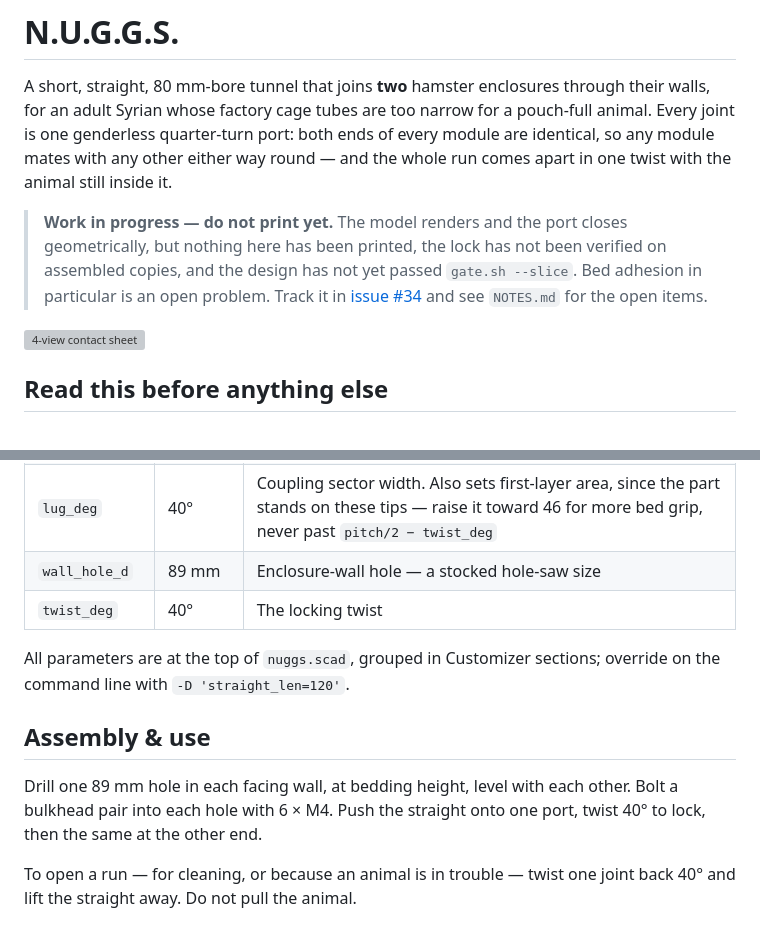
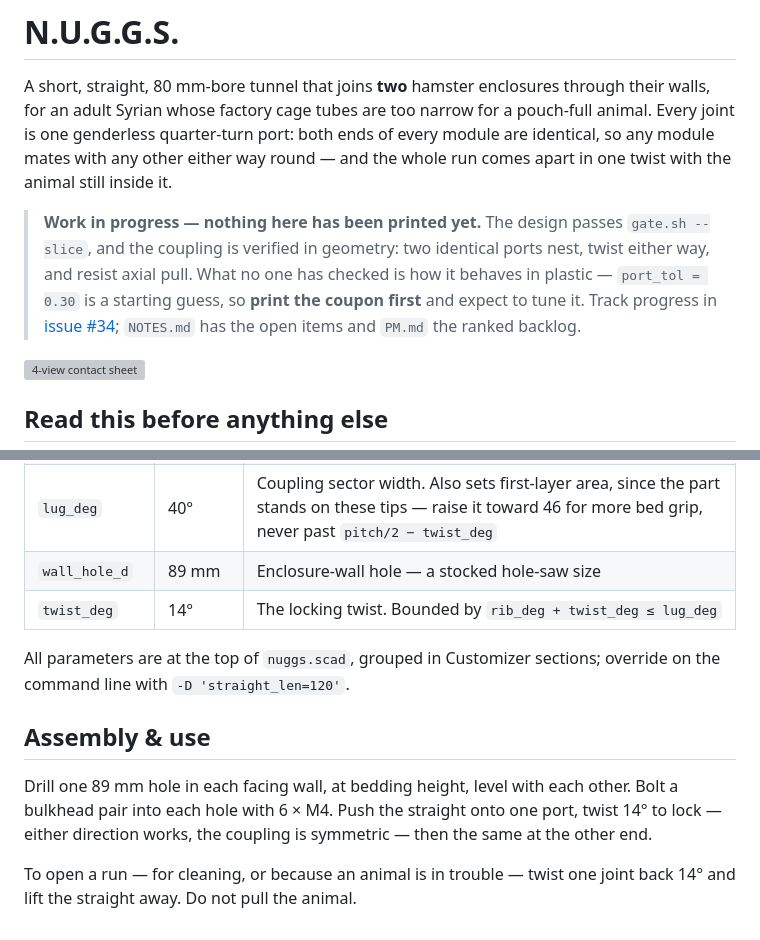
Before and after one commit to shaiss/Openscad, a Markdown page: designs/nuggs/README.md, 2 parts joined by grey strips. Drawn GitHub-style; grey boxes are pictures that could not be loaded.

Commit message:
nuggs: the README was telling users to twist 40 degrees; it locks at 14
Same disease I fixed in the mate-test harness two commits ago, in the one
document that actually reaches a user. The product page said:

  "twist 40 deg to lock"                    -> it is 14
  "twist one joint back 40 deg"             -> it is 14
  | twist_deg | 40 deg | The locking twist  -> it is 14

Someone following the assembly instructions would have kept twisting past
the stop looking for another 26 degrees that do not exist. The figures were
right when twist_deg was 40 in round 1 and were never revisited when round 2
took it to 14.

The WIP banner was stale in the other direction, understating the design: it
still said the lock was unverified on assembled copies and that the design
had not passed gate.sh --slice. Both have been true since round 2. Replaced
with what is actually unproven - nothing has been printed, so port_tol is a
guess and the coupon comes first.

Also corrected two lug_deg = 30 references in NOTES.md left behind by this
round's widening to 40, and dated the round-2 sentence they came from so the
history still reads correctly.

Added a consistency cross-check while doing it: README, NOTES and PM now all
agree with the .scad on lug_deg, twist_deg, rib_deg, bore_d, straight_len and
port_tol.

This is the fourth stale-number defect in this design and the third caught by
a reviewer rather than a check. The harness now derives its clockings so it
cannot drift; prose cannot do that, which is an argument for the docs quoting
fewer bare numbers and more parameter names.

Co-Authored-By: Claude Fable 5 <noreply@anthropic.com>
Claude-Session: https://claude.ai/code/session_01PoMdk2tsD23WicPiERXyKi

```diff
--- a/designs/nuggs/README.md
+++ b/designs/nuggs/README.md
@@ -7,12 +7,13 @@ port: both ends of every module are identical, so any module mates with any
 other either way round — and the whole run comes apart in one twist with
 the animal still inside it.
 
-> **Work in progress — do not print yet.** The model renders and the port
-> closes geometrically, but nothing here has been printed, the lock has not
-> been verified on assembled copies, and the design has not yet passed
-> `gate.sh --slice`. Bed adhesion in particular is an open problem. Track it
-> in [issue #34](https://github.com/shaiss/Openscad/issues/34) and see
-> `NOTES.md` for the open items.
+> **Work in progress — nothing here has been printed yet.** The design
+> passes `gate.sh --slice`, and the coupling is verified in geometry: two
+> identical ports nest, twist either way, and resist axial pull. What no
+> one has checked is how it behaves in plastic — `port_tol = 0.30` is a
+> starting guess, so **print the coupon first** and expect to tune it.
+> Track progress in [issue #34](https://github.com/shaiss/Openscad/issues/34);
+> `NOTES.md` has the open items and `PM.md` the ranked backlog.
 
 ![4-view contact sheet](previews/contact-sheet.png)
 
@@ -90,7 +91,7 @@ dry fully. Never a dishwasher — the heated dry cycle exceeds even PETG.
 | `wall` | 2.4 mm | Tube shell; 6 perimeters at a 0.4 mm nozzle |
 | `lug_deg` | 40° | Coupling sector width. Also sets first-layer area, since the part stands on these tips — raise it toward 46 for more bed grip, never past `pitch/2 − twist_deg` |
 | `wall_hole_d` | 89 mm | Enclosure-wall hole — a stocked hole-saw size |
-| `twist_deg` | 40° | The locking twist |
+| `twist_deg` | 14° | The locking twist. Bounded by `rib_deg + twist_deg ≤ lug_deg` |
 
 All parameters are at the top of `nuggs.scad`, grouped in Customizer
 sections; override on the command line with `-D 'straight_len=120'`.
@@ -99,7 +100,8 @@ sections; override on the command line with `-D 'straight_len=120'`.
 
 Drill one 89 mm hole in each facing wall, at bedding height, level with
 each other. Bolt a bulkhead pair into each hole with 6 × M4. Push the
-straight onto one port, twist 40° to lock, then the same at the other end.
+straight onto one port, twist 14° to lock — either direction works, the
+coupling is symmetric — then the same at the other end.
 
 To open a run — for cleaning, or because an animal is in trouble — twist
-one joint back 40° and lift the straight away. Do not pull the animal.
+one joint back 14° and lift the straight away. Do not pull the animal.
```
Also changed, not shown: designs/nuggs/NOTES.md (+4 -2 lines).
